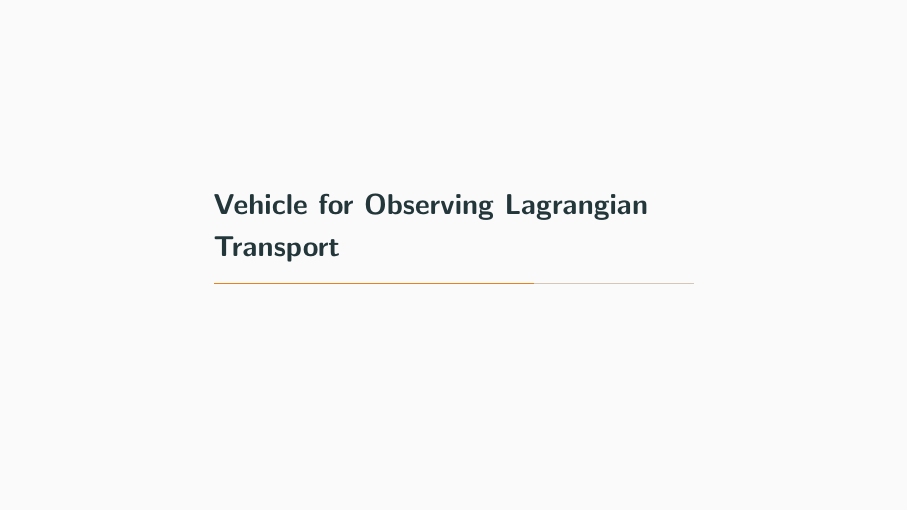
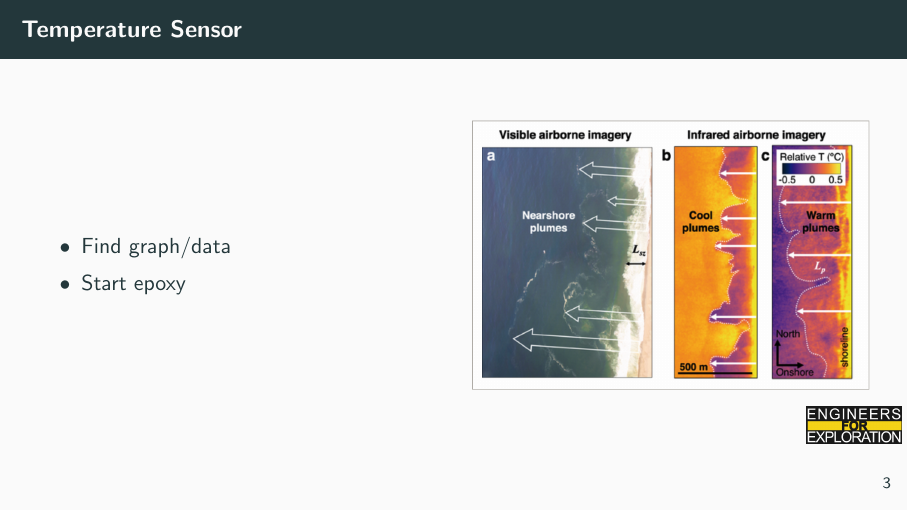
Before and after one commit to UCSD-E4E/weekly_presentations, LaTeX slides (presentation.tex, which reads project_sf.tex): page 7 of 9 before the commit and page 7 of 10 after it. Compiled offline with pdfLaTeX.

Commit message:
Temperature Research Slides

```diff
--- a/project_sf.tex
+++ b/project_sf.tex
@@ -23,13 +23,22 @@
 % To create a slide with a graphic:
 % 1. Add the graphic to this folder (named picture.png)
 % 2. Use the following:
-% \begin{frame}{TITLE}
-%     \centering
-%     \includegraphics[height=0.7\textheight,width=0.7\textwidth,keepaspectratio]{picture.png}
-% \end{frame}
+\begin{frame}{Temperature Sensor}
+    \begin{columns}
+        \begin{column}{0.5\textwidth}
+            \begin{itemize}
+                \item Find graph/data
+                \item Start epoxy
+            \end{itemize}
+        \end{column}
+        \begin{column}{0.5\textwidth}
+            \includegraphics[height=1\textheight,width=1\textwidth,keepaspectratio]{images/TempChanges.png}
+        \end{column}
+    \end{columns}
+\end{frame}
 
 % To create a slide with two columns, use the following:
-% \begin{frame}{TITLE}
+% \begin{frame}{Temperature Sensor}
 %     \begin{columns}
 %         \begin{column}{0.5\textwidth}
 %             COLUMN 1 BODY
```
Also changed, not shown: images/TempChanges.png (added).
